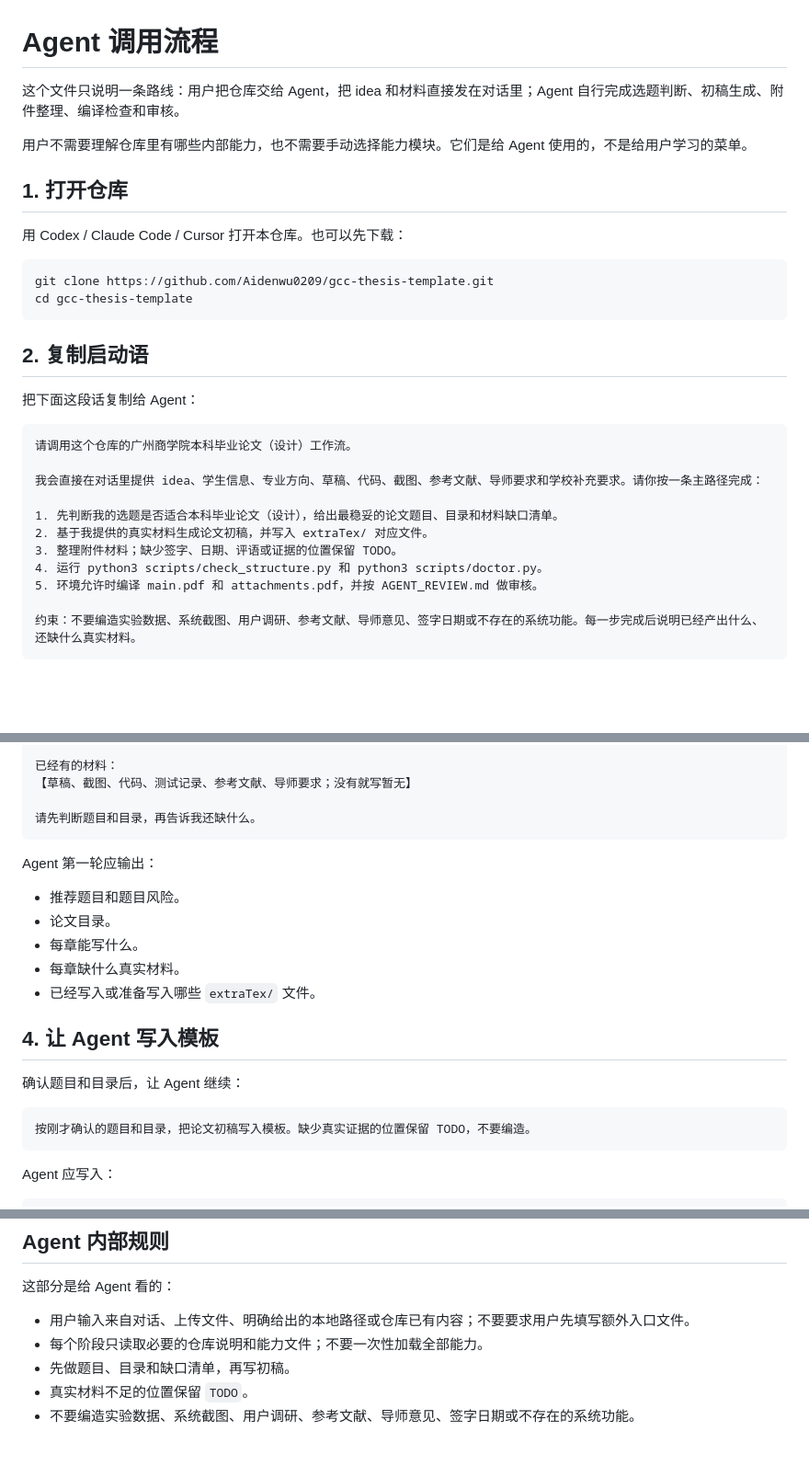
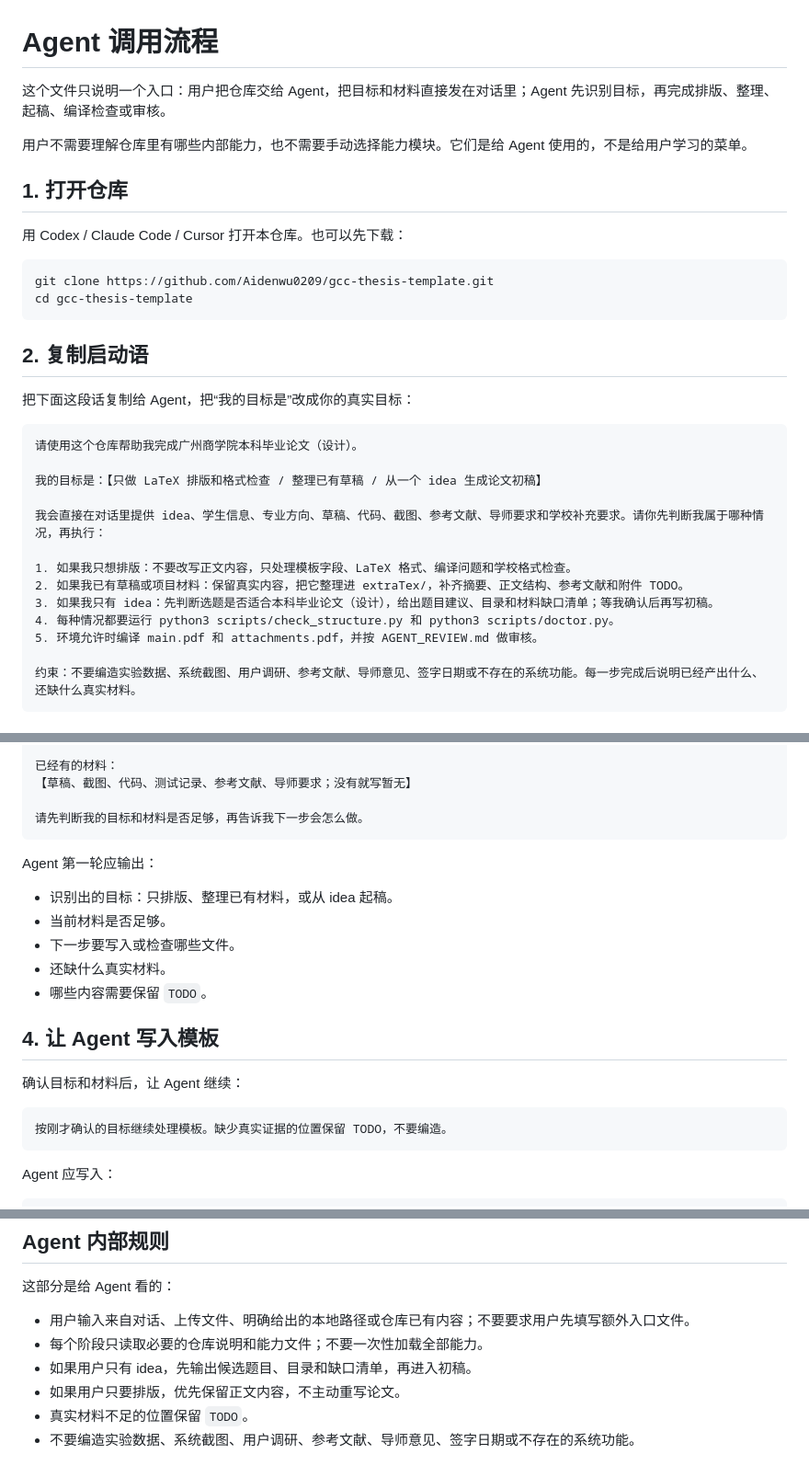
Before and after one commit to Aidenwu0209/gcc-thesis-template, a Markdown page: docs/agent-skills-workflow.md, 3 parts joined by grey strips. Shown at 92% size. Rendered like a GitHub page; blank space fills up the shorter version.

````diff
--- a/docs/agent-skills-workflow.md
+++ b/docs/agent-skills-workflow.md
@@ -1,6 +1,6 @@
 # Agent 调用流程
 
-这个文件只说明一条路线：用户把仓库交给 Agent，把 idea 和材料直接发在对话里；Agent 自行完成选题判断、初稿生成、附件整理、编译检查和审核。
+这个文件只说明一个入口：用户把仓库交给 Agent，把目标和材料直接发在对话里；Agent 先识别目标，再完成排版、整理、起稿、编译检查或审核。
 
 用户不需要理解仓库里有哪些内部能力，也不需要手动选择能力模块。它们是给 Agent 使用的，不是给用户学习的菜单。
 
@@ -15,17 +15,19 @@ cd gcc-thesis-template
 
 ## 2. 复制启动语
 
-把下面这段话复制给 Agent：
+把下面这段话复制给 Agent，把“我的目标是”改成你的真实目标：
 
 ```text
-请调用这个仓库的广州商学院本科毕业论文（设计）工作流。
+请使用这个仓库帮助我完成广州商学院本科毕业论文（设计）。
 
-我会直接在对话里提供 idea、学生信息、专业方向、草稿、代码、截图、参考文献、导师要求和学校补充要求。请你按一条主路径完成：
+我的目标是：【只做 LaTeX 排版和格式检查 / 整理已有草稿 / 从一个 idea 生成论文初稿】
 
-1. 先判断我的选题是否适合本科毕业论文（设计），给出最稳妥的论文题目、目录和材料缺口清单。
-2. 基于我提供的真实材料生成论文初稿，并写入 extraTex/ 对应文件。
-3. 整理附件材料；缺少签字、日期、评语或证据的位置保留 TODO。
-4. 运行 python3 scripts/check_structure.py 和 python3 scripts/doctor.py。
+我会直接在对话里提供 idea、学生信息、专业方向、草稿、代码、截图、参考文献、导师要求和学校补充要求。请你先判断我属于哪种情况，再执行：
+
+1. 如果我只想排版：不要改写正文内容，只处理模板字段、LaTeX 格式、编译问题和学校格式检查。
+2. 如果我已有草稿或项目材料：保留真实内容，把它整理进 extraTex/，补齐摘要、正文结构、参考文献和附件 TODO。
+3. 如果我只有 idea：先判断选题是否适合本科毕业论文（设计），给出题目建议、目录和材料缺口清单；等我确认后再写初稿。
+4. 每种情况都要运行 python3 scripts/check_structure.py 和 python3 scripts/doctor.py。
 5. 环境允许时编译 main.pdf 和 attachments.pdf，并按 AGENT_REVIEW.md 做审核。
 
 约束：不要编造实验数据、系统截图、用户调研、参考文献、导师意见、签字日期或不存在的系统功能。每一步完成后说明已经产出什么、还缺什么真实材料。
@@ -50,23 +52,23 @@ cd gcc-thesis-template
 已经有的材料：
 【草稿、截图、代码、测试记录、参考文献、导师要求；没有就写暂无】
 
-请先判断题目和目录，再告诉我还缺什么。
+请先判断我的目标和材料是否足够，再告诉我下一步会怎么做。
 ```
 
 Agent 第一轮应输出：
 
-- 推荐题目和题目风险。
-- 论文目录。
-- 每章能写什么。
-- 每章缺什么真实材料。
-- 已经写入或准备写入哪些 `extraTex/` 文件。
+- 识别出的目标：只排版、整理已有材料，或从 idea 起稿。
+- 当前材料是否足够。
+- 下一步要写入或检查哪些文件。
+- 还缺什么真实材料。
+- 哪些内容需要保留 `TODO`。
 
 ## 4. 让 Agent 写入模板
 
-确认题目和目录后，让 Agent 继续：
+确认目标和材料后，让 Agent 继续：
 
 ```text
-按刚才确认的题目和目录，把论文初稿写入模板。缺少真实证据的位置保留 TODO，不要编造。
+按刚才确认的目标继续处理模板。缺少真实证据的位置保留 TODO，不要编造。
 ```
 
 Agent 应写入：
@@ -111,6 +113,7 @@ attachments.pdf   附件材料册
 
 - 用户输入来自对话、上传文件、明确给出的本地路径或仓库已有内容；不要要求用户先填写额外入口文件。
 - 每个阶段只读取必要的仓库说明和能力文件；不要一次性加载全部能力。
-- 先做题目、目录和缺口清单，再写初稿。
+- 如果用户只有 idea，先输出候选题目、目录和缺口清单，再进入初稿。
+- 如果用户只要排版，优先保留正文内容，不主动重写论文。
 - 真实材料不足的位置保留 `TODO`。
 - 不要编造实验数据、系统截图、用户调研、参考文献、导师意见、签字日期或不存在的系统功能。
````
Also changed, not shown: AGENTS.md (+4 -2 lines), README.md (+13 -12 lines).
